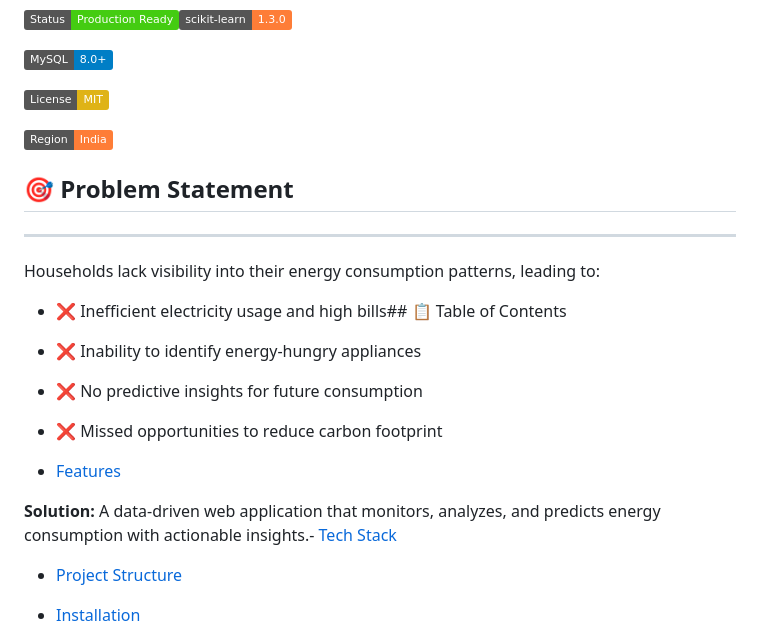
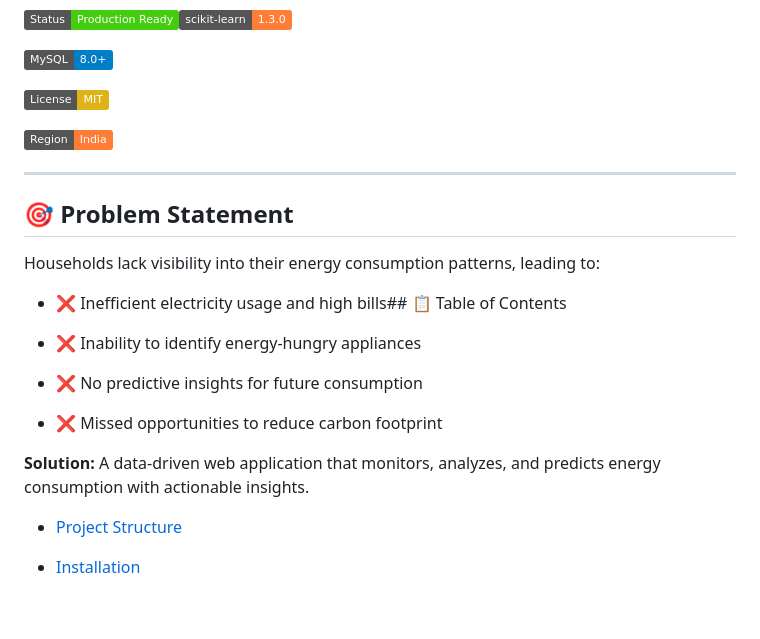
Before and after one commit to AradhyaRay05/Energy_Consumption_Tracker_for_Households, a Markdown page: README.md, the part around the change. GitHub-like rendering; badges without logos; blank space fills up the shorter version.

```diff
--- a/README.md
+++ b/README.md
@@ -25,9 +25,9 @@
 
 ![India](https://img.shields.io/badge/Region-India-orange.svg)
 
+---
+
 ## 🎯 Problem Statement
-
----
 
 Households lack visibility into their energy consumption patterns, leading to:
 
@@ -39,9 +39,8 @@ Households lack visibility into their energy consumption patterns, leading to:
 
 - ❌ Missed opportunities to reduce carbon footprint
 
-- [Features](#features)
 
-**Solution:** A data-driven web application that monitors, analyzes, and predicts energy consumption with actionable insights.- [Tech Stack](#️tech-stack)
+**Solution:** A data-driven web application that monitors, analyzes, and predicts energy consumption with actionable insights.
 
 - [Project Structure](#project-structure)
 
```
